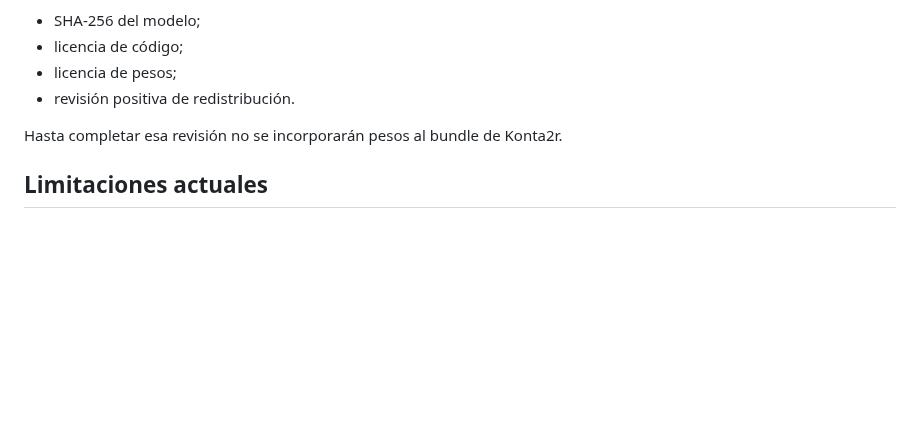
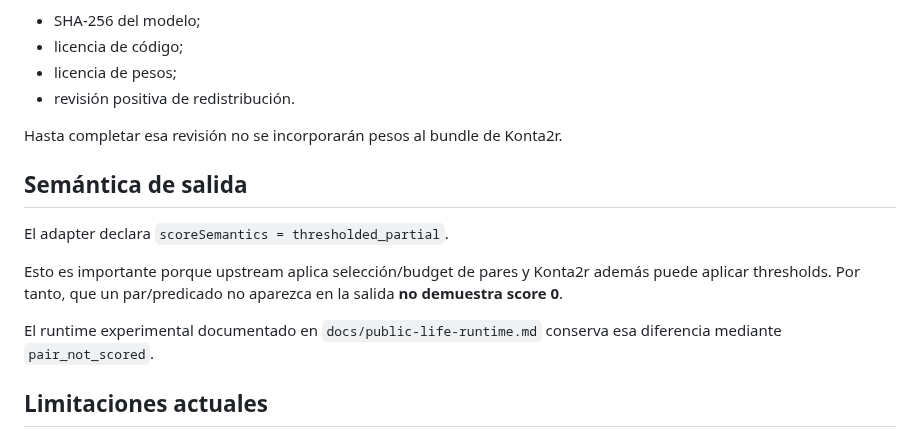
Before and after one commit to arieIIopez/konta2r, a Markdown page: docs/integrations/relateanything.md, the part around the change. Rendered like a GitHub page; blank space fills up the shorter version.

Commit message:
docs: clarify RelateAnything partial-score semantics

```diff
--- a/docs/integrations/relateanything.md
+++ b/docs/integrations/relateanything.md
@@ -126,6 +126,14 @@ El modo experimental puede trabajar con un artefacto suministrado externamente,
 
 Hasta completar esa revisión no se incorporarán pesos al bundle de Konta2r.
 
+## Semántica de salida
+
+El adapter declara `scoreSemantics = thresholded_partial`.
+
+Esto es importante porque upstream aplica selección/budget de pares y Konta2r además puede aplicar thresholds. Por tanto, que un par/predicado no aparezca en la salida **no demuestra score 0**.
+
+El runtime experimental documentado en `docs/public-life-runtime.md` conserva esa diferencia mediante `pair_not_scored`.
+
 ## Limitaciones actuales
 
 ### 1. Sin runtime smoke real todavía
```
